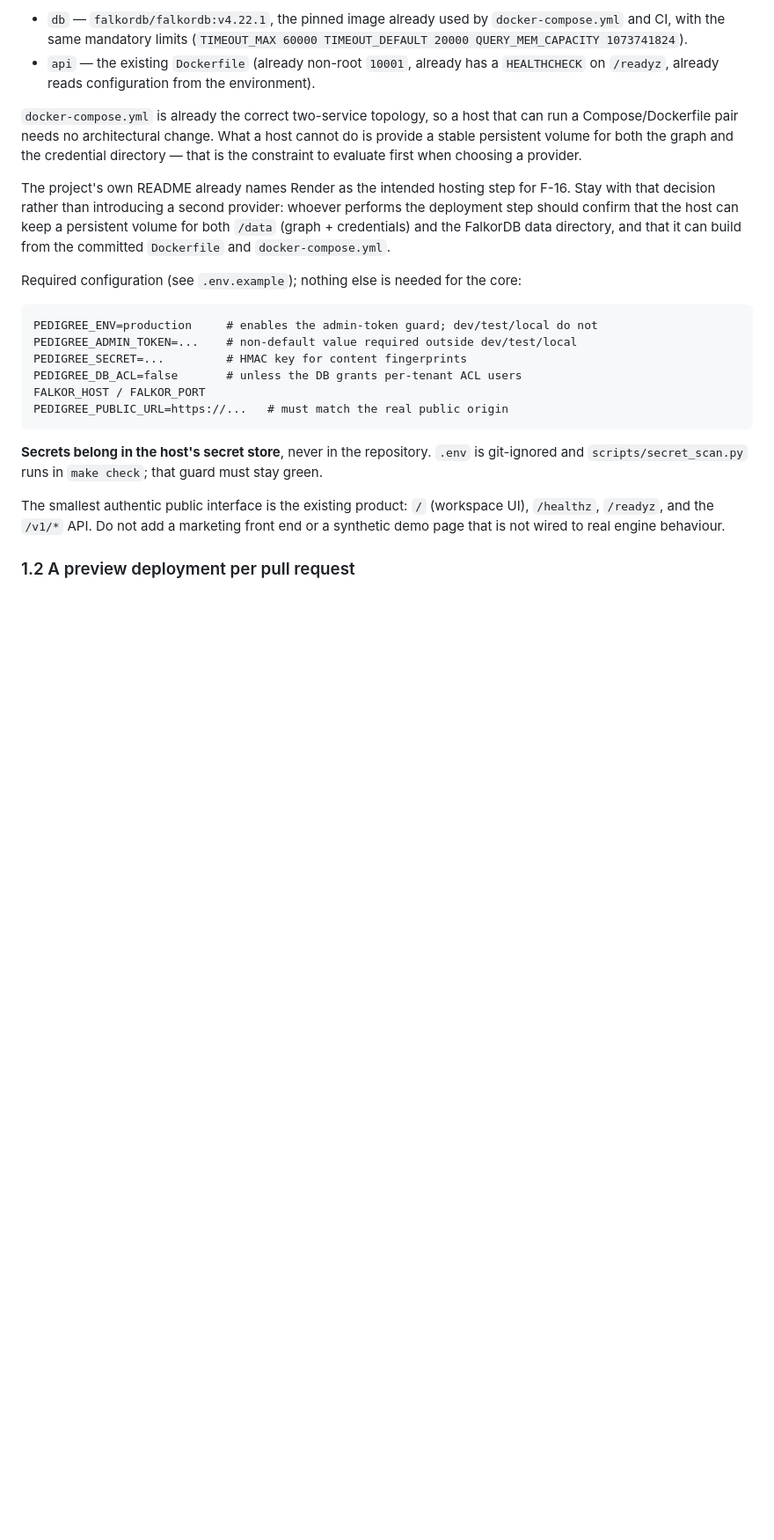
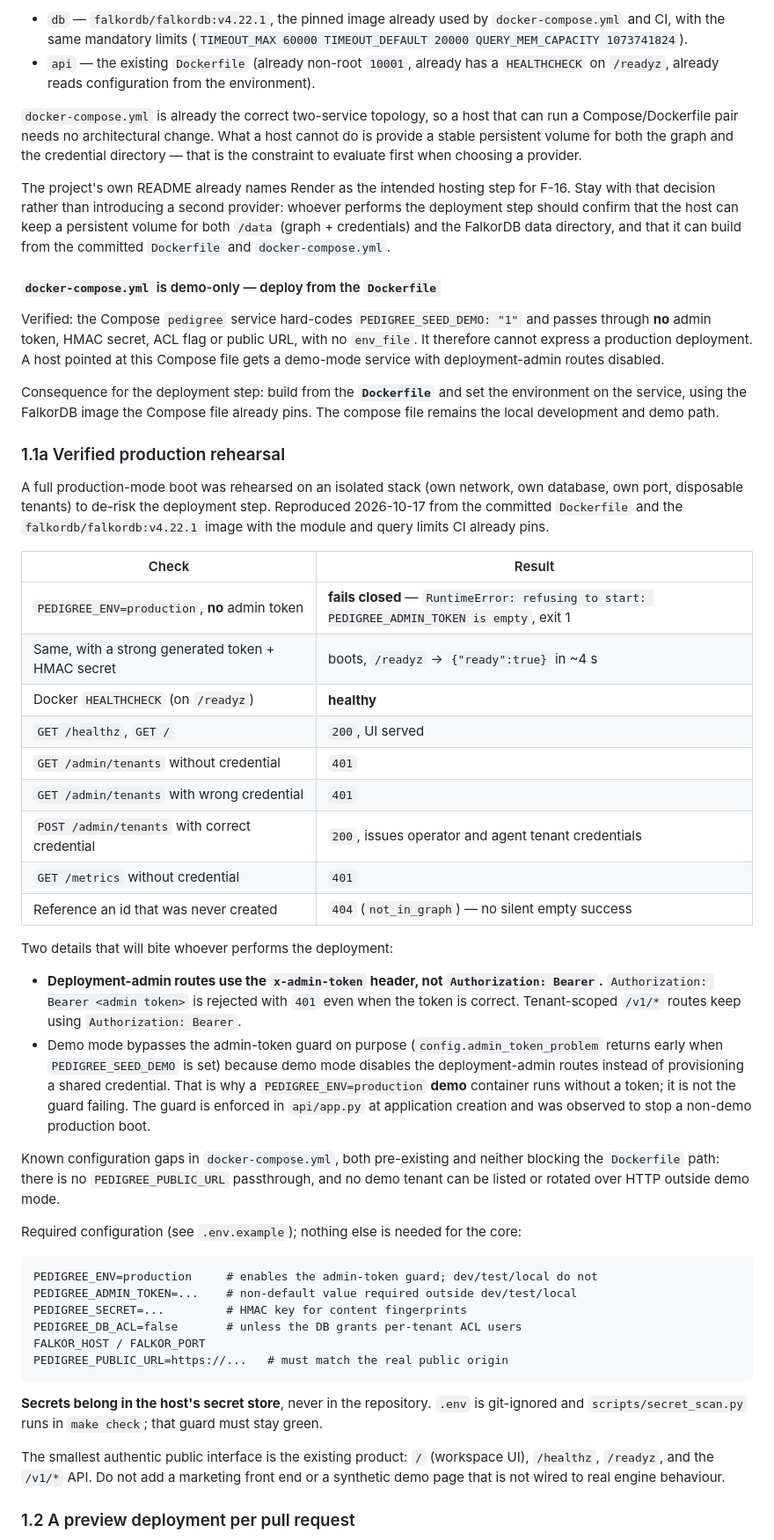
Before and after one commit to Vedant817/pedigree, a Markdown page: docs/testing/pr-testing-workflow.md, the part around one of its changes. Shown at 88% size. GitHub-like rendering; blank space fills up the shorter version.

```diff
--- a/docs/testing/pr-testing-workflow.md
+++ b/docs/testing/pr-testing-workflow.md
@@ -45,6 +45,52 @@ Stay with that decision rather than introducing a second provider: whoever perfo
 deployment step should confirm that the host can keep a persistent volume for both
 `/data` (graph + credentials) and the FalkorDB data directory, and that it can build
 from the committed `Dockerfile` and `docker-compose.yml`.
+
+#### `docker-compose.yml` is demo-only — deploy from the `Dockerfile`
+
+Verified: the Compose `pedigree` service hard-codes `PEDIGREE_SEED_DEMO: "1"` and passes
+through **no** admin token, HMAC secret, ACL flag or public URL, with no `env_file`. It
+therefore cannot express a production deployment. A host pointed at this Compose file gets
+a demo-mode service with deployment-admin routes disabled.
+
+Consequence for the deployment step: build from the **`Dockerfile`** and set the
+environment on the service, using the FalkorDB image the Compose file already pins. The
+compose file remains the local development and demo path.
+
+### 1.1a Verified production rehearsal
+
+A full production-mode boot was rehearsed on an isolated stack (own network, own database,
+own port, disposable tenants) to de-risk the deployment step. Reproduced 2026-10-17 from
+the committed `Dockerfile` and the `falkordb/falkordb:v4.22.1` image with the module and
+query limits CI already pins.
+
+| Check | Result |
+|---|---|
+| `PEDIGREE_ENV=production`, **no** admin token | **fails closed** — `RuntimeError: refusing to start: PEDIGREE_ADMIN_TOKEN is empty`, exit 1 |
+| Same, with a strong generated token + HMAC secret | boots, `/readyz` → `{"ready":true}` in ~4 s |
+| Docker `HEALTHCHECK` (on `/readyz`) | **healthy** |
+| `GET /healthz`, `GET /` | `200`, UI served |
+| `GET /admin/tenants` without credential | `401` |
+| `GET /admin/tenants` with wrong credential | `401` |
+| `POST /admin/tenants` with correct credential | `200`, issues operator and agent tenant credentials |
+| `GET /metrics` without credential | `401` |
+| Reference an id that was never created | `404` (`not_in_graph`) — no silent empty success |
+
+Two details that will bite whoever performs the deployment:
+
+- **Deployment-admin routes use the `x-admin-token` header, not `Authorization: Bearer`.**
+  `Authorization: Bearer <admin token>` is rejected with `401` even when the token is
+  correct. Tenant-scoped `/v1/*` routes keep using `Authorization: Bearer`.
+- Demo mode bypasses the admin-token guard on purpose (`config.admin_token_problem`
+  returns early when `PEDIGREE_SEED_DEMO` is set) because demo mode disables the
+  deployment-admin routes instead of provisioning a shared credential. That is why a
+  `PEDIGREE_ENV=production` **demo** container runs without a token; it is not the guard
+  failing. The guard is enforced in `api/app.py` at application creation and was observed
+  to stop a non-demo production boot.
+
+Known configuration gaps in `docker-compose.yml`, both pre-existing and neither blocking
+the `Dockerfile` path: there is no `PEDIGREE_PUBLIC_URL` passthrough, and no demo tenant
+can be listed or rotated over HTTP outside demo mode.
 
 Required configuration (see `.env.example`); nothing else is needed for the core:
 
```
Also changed, not shown: other parts of docs/testing/pr-testing-workflow.md (+14 -0 lines), docs/DEVELOPMENT_HANDOFF.md (+36 -3 lines).
